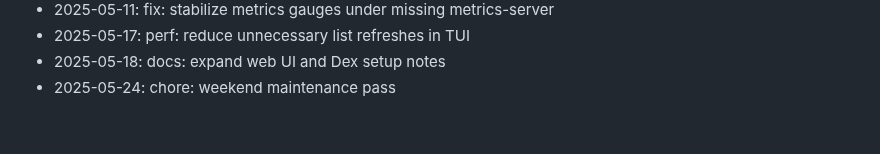
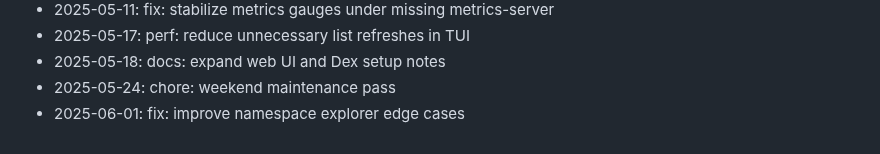
Before and after one commit to zrougamed/pyxis, a Markdown page: docs/CHANGELOG.md, the part around the change. Drawn GitHub-style.

Commit message:
fix: improve namespace explorer edge cases

```diff
--- a/docs/CHANGELOG.md
+++ b/docs/CHANGELOG.md
@@ -58,3 +58,4 @@ Weekend development notes for Pyxis.
 - 2025-05-17: perf: reduce unnecessary list refreshes in TUI
 - 2025-05-18: docs: expand web UI and Dex setup notes
 - 2025-05-24: chore: weekend maintenance pass
+- 2025-06-01: fix: improve namespace explorer edge cases
```
